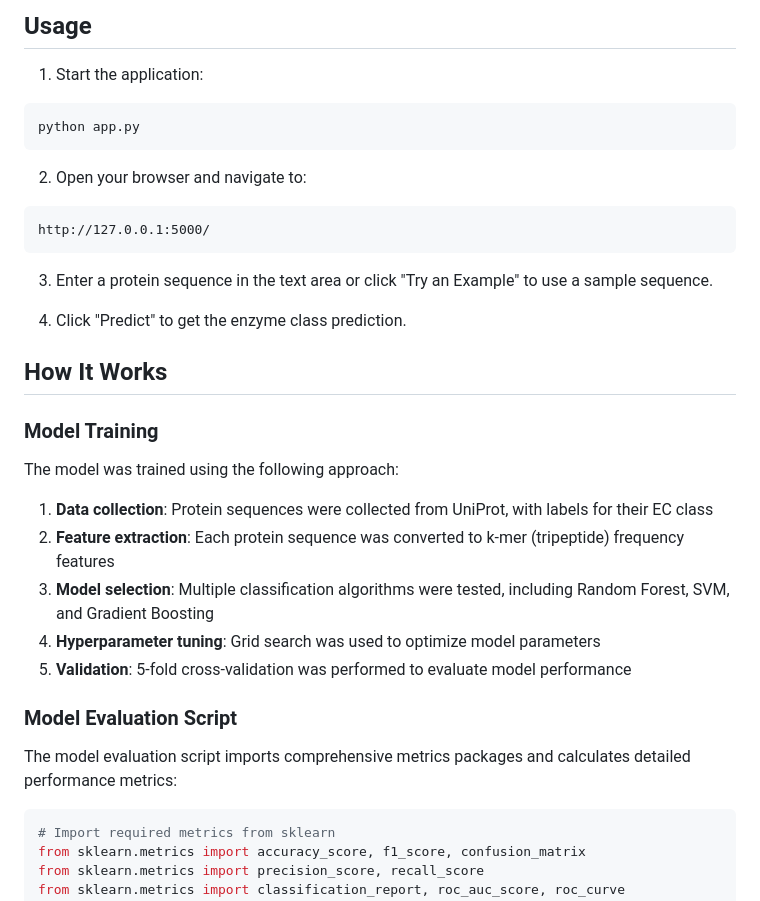
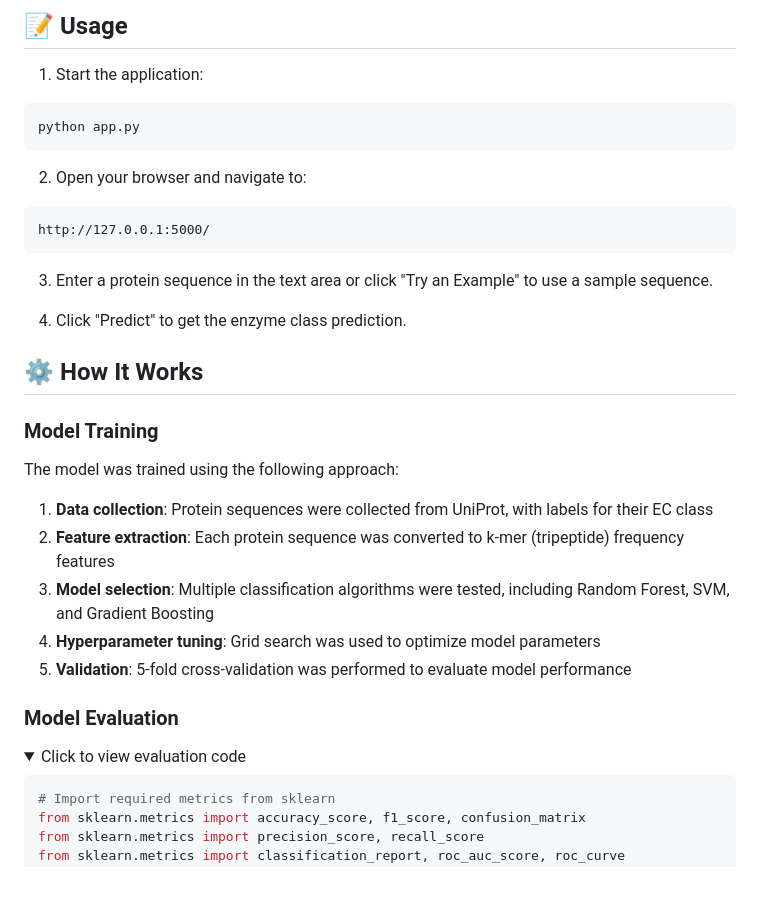
Before and after one commit to Karudhoru/Enzyme-Classification-Model, a Markdown page: README.md, the part around one of its changes. GitHub-like rendering; folded sections open.

````diff
--- a/README.md
+++ b/README.md
@@ -140,5 +155,5 @@ vectorizer = joblib.load("Model/vectorizer.pkl")
 
-## Usage
+## 📝 Usage
 
 1. Start the application:
 ```bash
@@ -154,7 +169,7 @@ http://127.0.0.1:5000/
 
 4. Click "Predict" to get the enzyme class prediction.
 
-## How It Works
+## ⚙️ How It Works
 
 ### Model Training
 
@@ -166,9 +181,10 @@ The model was trained using the following approach:
 4. **Hyperparameter tuning**: Grid search was used to optimize model parameters
 5. **Validation**: 5-fold cross-validation was performed to evaluate model performance
 
-### Model Evaluation Script
+### Model Evaluation
 
-The model evaluation script imports comprehensive metrics packages and calculates detailed performance metrics:
+<details>
+<summary>Click to view evaluation code</summary>
 
 ```python
 # Import required metrics from sklearn
````
Also changed, not shown: other parts of README.md (+101 -89 lines).
